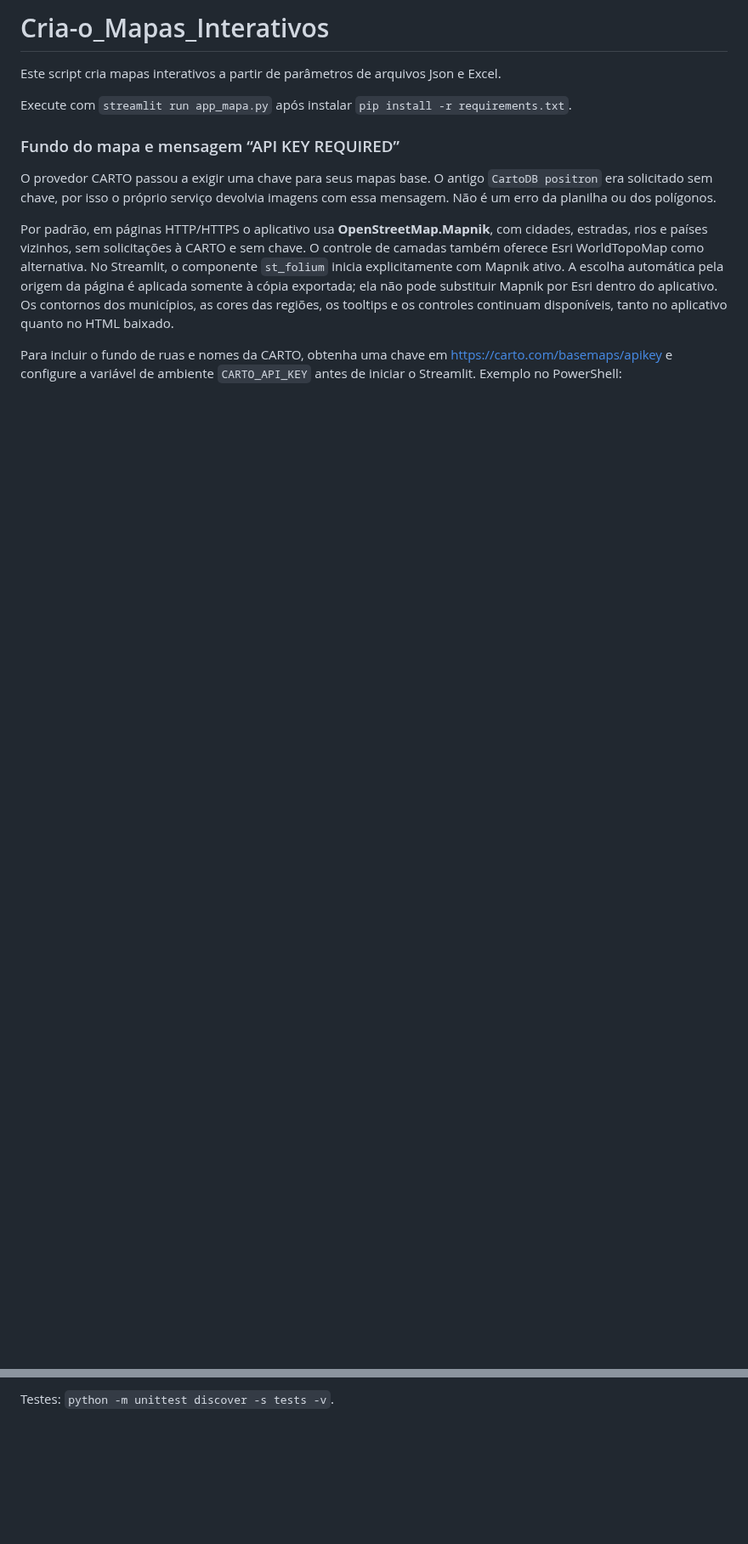
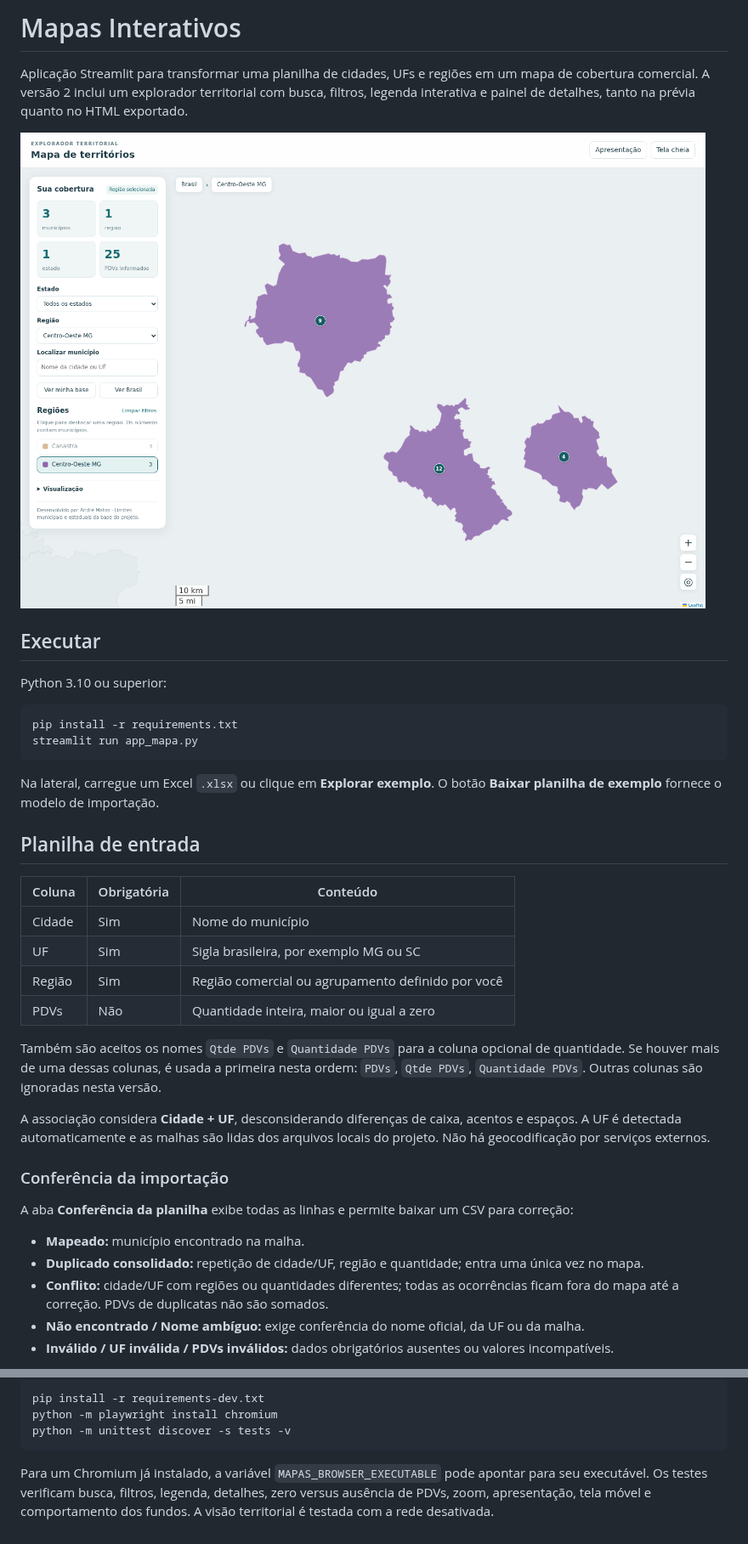
Before and after one commit to AndreMatos1/Criar_Mapas_Interativos, a Markdown page: README.md, 2 parts joined by grey strips. Shown at 85% size. Drawn GitHub-style; pictures changed too: docs/preview-explorador.png (added); blank space fills up the shorter version.

````diff
--- a/README.md
+++ b/README.md
@@ -1,23 +1,40 @@
-# Cria-o_Mapas_Interativos
-Este script cria mapas interativos a partir de parâmetros de arquivos Json e Excel.
+# Mapas Interativos
 
-Execute com `streamlit run app_mapa.py` após instalar `pip install -r requirements.txt`.
+Aplicação Streamlit para transformar uma planilha de cidades, UFs e regiões em um mapa de cobertura comercial. A versão 2 inclui um explorador territorial com busca, filtros, legenda interativa e painel de detalhes, tanto na prévia quanto no HTML exportado.
 
-### Fundo do mapa e mensagem “API KEY REQUIRED”
+![Explorador com uma região selecionada](docs/preview-explorador.png)
 
-O provedor CARTO passou a exigir uma chave para seus mapas base. O antigo
-`CartoDB positron` era solicitado sem chave, por isso o próprio serviço devolvia
-imagens com essa mensagem. Não é um erro da planilha ou dos polígonos.
+## Executar
 
-Por padrão, em páginas HTTP/HTTPS o aplicativo usa **OpenStreetMap.Mapnik**, com
-cidades, estradas, rios e países vizinhos, sem solicitações à CARTO e sem chave.
-O controle de camadas também oferece Esri WorldTopoMap como alternativa.
-No Streamlit, o componente `st_folium` inicia explicitamente com Mapnik ativo.
-A escolha automática pela origem da página é aplicada somente à cópia exportada;
-ela não pode substituir Mapnik por Esri dentro do aplicativo.
-Os contornos dos municípios, as cores das regiões, os tooltips e os controles
-continuam disponíveis, tanto no aplicativo quanto no HTML baixado.
+Python 3.10 ou superior:
 
-Para incluir o fundo de ruas e nomes da CARTO, obtenha uma chave em
-https://carto.com/basemaps/apikey e configure a variável de ambiente
-`CARTO_API_KEY` antes de iniciar o Streamlit. Exemplo no PowerShell:
+```bash
+pip install -r requirements.txt
+streamlit run app_mapa.py
+```
+
+Na lateral, carregue um Excel `.xlsx` ou clique em **Explorar exemplo**. O botão **Baixar planilha de exemplo** fornece o modelo de importação.
+
+## Planilha de entrada
+
+| Coluna | Obrigatória | Conteúdo |
+| --- | --- | --- |
+| Cidade | Sim | Nome do município |
+| UF | Sim | Sigla brasileira, por exemplo MG ou SC |
+| Região | Sim | Região comercial ou agrupamento definido por você |
+| PDVs | Não | Quantidade inteira, maior ou igual a zero |
+
+Também são aceitos os nomes `Qtde PDVs` e `Quantidade PDVs` para a coluna opcional de quantidade. Se houver mais de uma dessas colunas, é usada a primeira nesta ordem: `PDVs`, `Qtde PDVs`, `Quantidade PDVs`. Outras colunas são ignoradas nesta versão.
+
+A associação considera **Cidade + UF**, desconsiderando diferenças de caixa, acentos e espaços. A UF é detectada automaticamente e as malhas são lidas dos arquivos locais do projeto. Não há geocodificação por serviços externos.
+
+### Conferência da importação
+
+A aba **Conferência da planilha** exibe todas as linhas e permite baixar um CSV para correção:
+
+- **Mapeado:** município encontrado na malha.
+- **Duplicado consolidado:** repetição de cidade/UF, região e quantidade; entra uma única vez no mapa.
+- **Conflito:** cidade/UF com regiões ou quantidades diferentes; todas as ocorrências ficam fora do mapa até a correção. PDVs de duplicatas não são somados.
+- **Não encontrado / Nome ambíguo:** exige conferência do nome oficial, da UF ou da malha.
+- **Inválido / UF inválida / PDVs inválidos:** dados obrigatórios ausentes ou valores incompatíveis.
+
@@ -75,2 +100,8 @@ Shapely é necessário apenas nessa regeneração, não na hospedagem do aplicat
 
-Testes: `python -m unittest discover -s tests -v`.
+```bash
+pip install -r requirements-dev.txt
+python -m playwright install chromium
+python -m unittest discover -s tests -v
+```
+
+Para um Chromium já instalado, a variável `MAPAS_BROWSER_EXECUTABLE` pode apontar para seu executável. Os testes verificam busca, filtros, legenda, detalhes, zero versus ausência de PDVs, zoom, apresentação, tela móvel e comportamento dos fundos. A visão territorial é testada com a rede desativada.
````
Also changed, not shown: other parts of README.md (+46 -38 lines), 15 other files.
